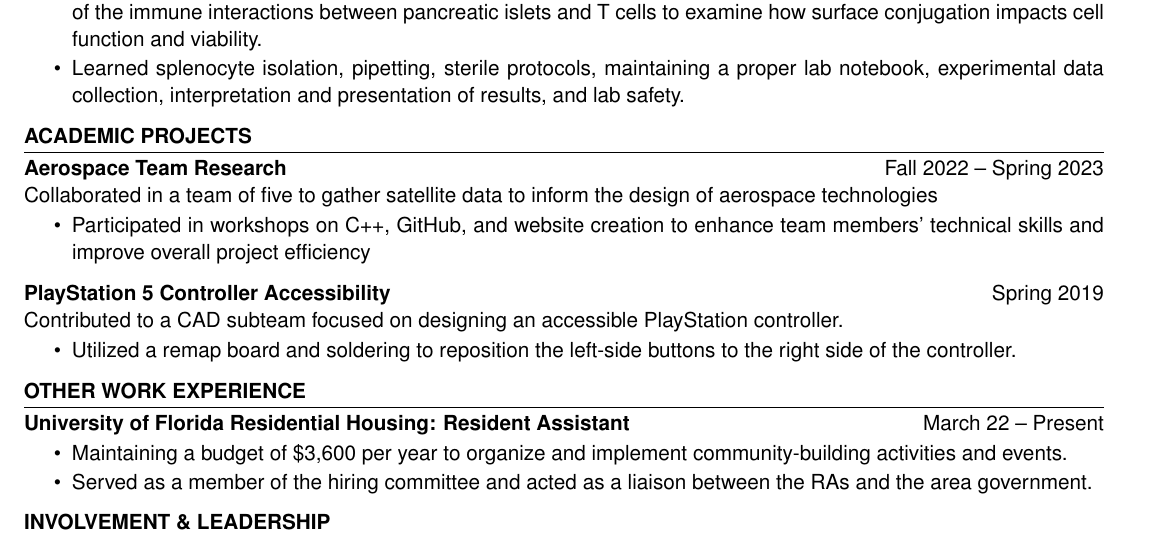
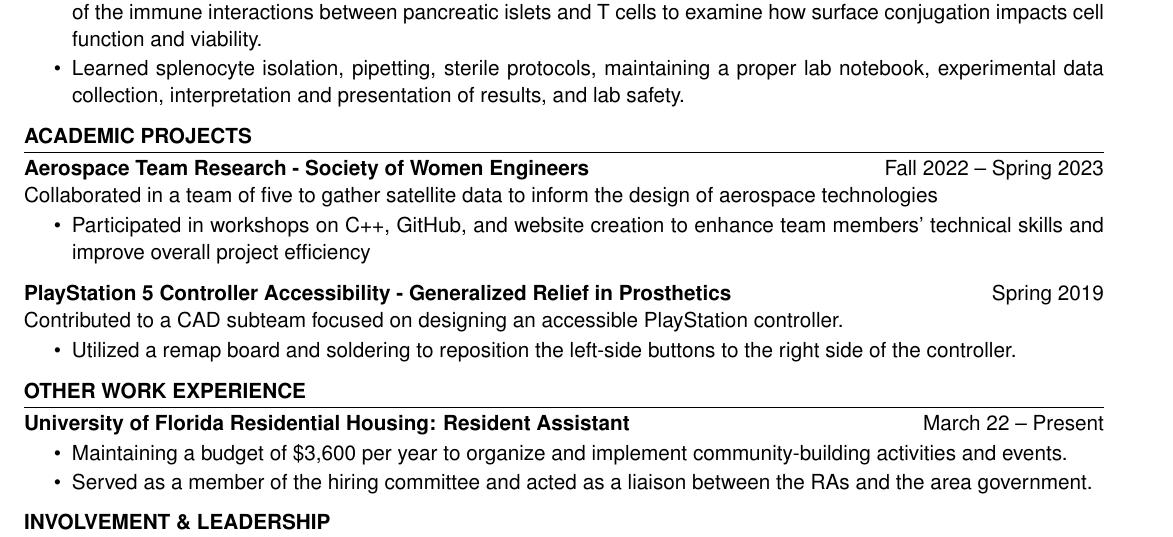
Before and after one commit to krifenberg/K.Rifenberg-Resume, a LaTeX CV (resume.tex): part of the page, cut so that both start at the same text. Compiled offline with pdfLaTeX.

Commit message:
Added name of clubs to Academic Experience

```diff
--- a/resume.tex
+++ b/resume.tex
@@ -85,7 +85,7 @@
 
 \begin{workSection}{Academic projects}
      \customItem[
-        title=Aerospace Team Research,
+        title=Aerospace Team Research - Society of Women Engineers,
         duration=Fall 2022 – Spring 2023,
         keyHighlight=Collaborated in a team of five to gather satellite data to inform the design of aerospace technologies
      ]
@@ -96,7 +96,7 @@
      \end{itemize}
 
      \customItem[
-        title=PlayStation 5 Controller Accessibility,
+        title=PlayStation 5 Controller Accessibility - Generalized Relief in Prosthetics,
         duration=Spring 2019,
         keyHighlight=Contributed to a CAD subteam focused on designing an accessible PlayStation controller.
      ]
```
